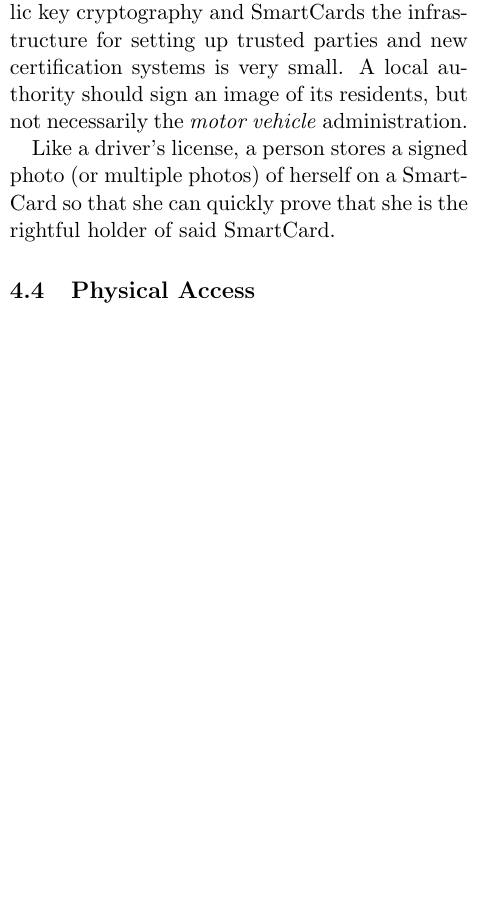
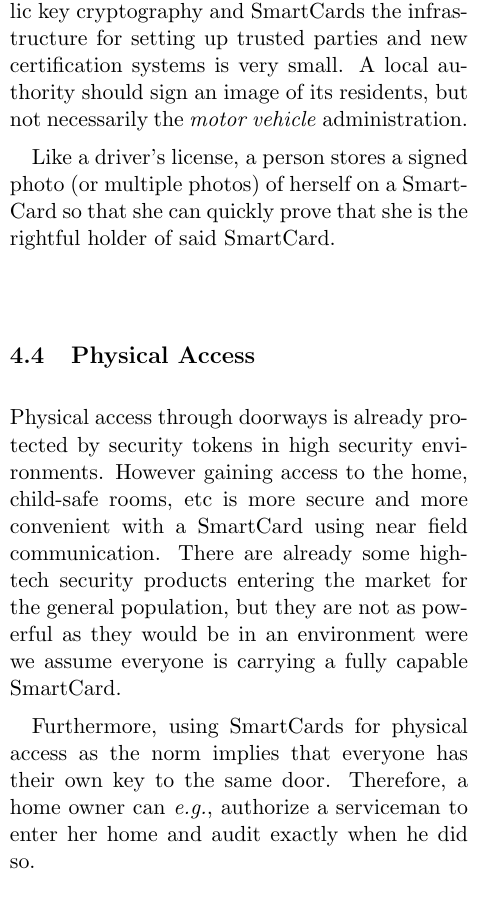
Before and after one commit to asayler/cu-advsec-13fall-smartcards, a LaTeX paper (report/final/report.tex): part of one column of page 3 of 4, cut so that both start at the same text, the shorter picture padded with empty space. Compiled offline with pdfLaTeX.

Commit message:
Future - Physical Access

```diff
--- a/report/final/report.tex
+++ b/report/final/report.tex
@@ -255,6 +255,18 @@ holder of said SmartCard.
 
 \subsection{Physical Access}
 
+Physical access through doorways is already protected by security tokens in high
+security environments. However gaining access to the home, child-safe rooms, etc
+is more secure and more convenient with a SmartCard using near field
+communication. There are already some high-tech security products entering the
+market for the general population, but they are not as powerful as they would be
+in an environment were we assume everyone is carrying a fully capable SmartCard.
+
+Furthermore, using SmartCards for physical access as the norm implies that
+everyone has their own key to the same door. Therefore, a home owner can
+\textit{e.g.}, authorize a serviceman to enter her home and audit exactly when
+he did so.
+
 \subsection{Automobiles}
 
 \subsection{Transactions}
```
